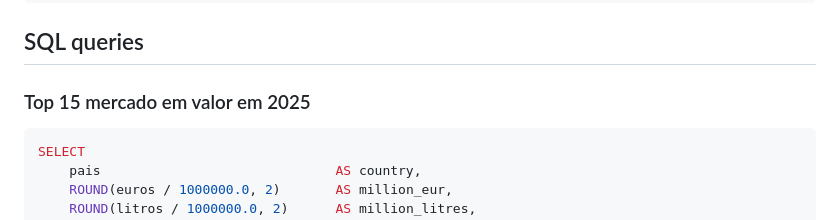
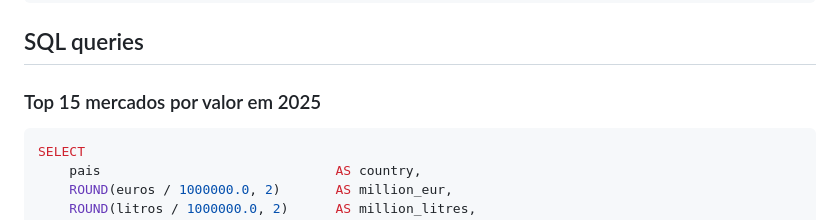
Before and after one commit to andrepocassousa/porto-export-lens, a Markdown page: README.md, the part around the change. Drawn GitHub-style.

Commit message:
Fix typo in SQL queries section heading

````diff
--- a/README.md
+++ b/README.md
@@ -250,7 +250,7 @@ porto-export-lens/
 
 ## SQL queries
 
-### Top 15 mercado em valor em 2025
+### Top 15 mercados por valor em 2025
 
 ```sql
 SELECT
````
